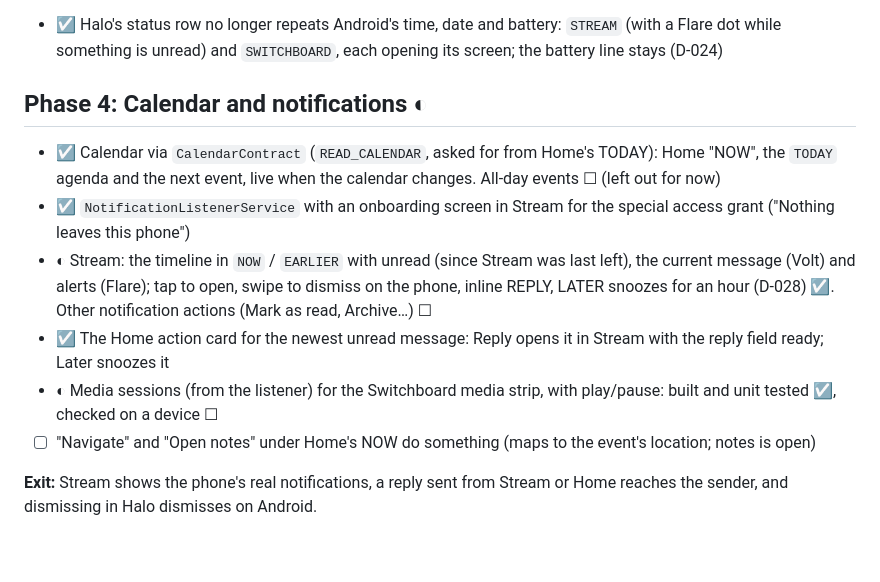
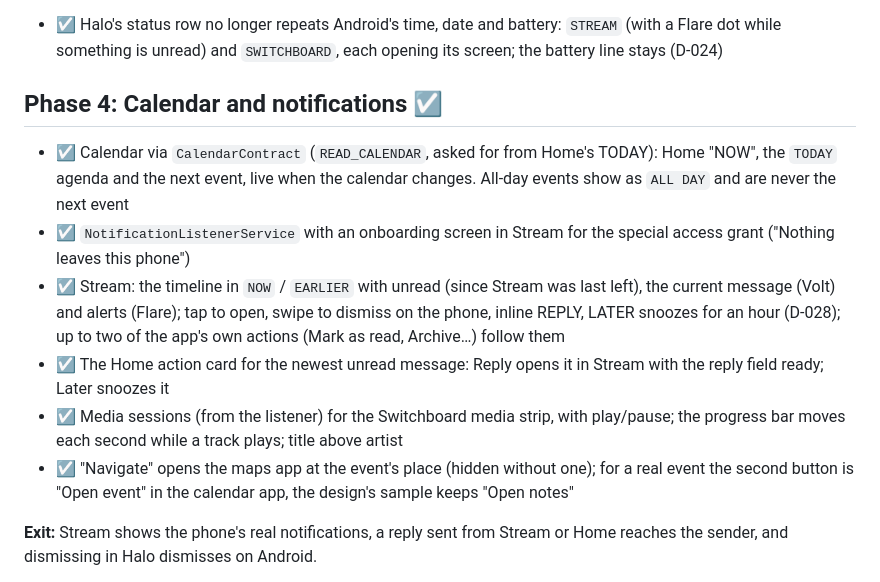
Before and after one commit to harundemir918/halolauncher, a Markdown page: ROADMAP.md, the part around the change. Drawn GitHub-style; blank space fills up the shorter version.

Commit message:
docs: Phase 4 done
Co-Authored-By: Claude Sonnet 5.5 <noreply@anthropic.com>

```diff
--- a/ROADMAP.md
+++ b/ROADMAP.md
@@ -65,13 +65,13 @@ Legend: ☐ to do · ◐ in progress · ☑ done
 ## Phase 3c: Status row ☑
 - ☑ Halo's status row no longer repeats Android's time, date and battery: `STREAM` (with a Flare dot while something is unread) and `SWITCHBOARD`, each opening its screen; the battery line stays (D-024)
 
-## Phase 4: Calendar and notifications ◐
-- ☑ Calendar via `CalendarContract` (`READ_CALENDAR`, asked for from Home's TODAY): Home "NOW", the `TODAY` agenda and the next event, live when the calendar changes. All-day events ☐ (left out for now)
+## Phase 4: Calendar and notifications ☑
+- ☑ Calendar via `CalendarContract` (`READ_CALENDAR`, asked for from Home's TODAY): Home "NOW", the `TODAY` agenda and the next event, live when the calendar changes. All-day events show as `ALL DAY` and are never the next event
 - ☑ `NotificationListenerService` with an onboarding screen in Stream for the special access grant ("Nothing leaves this phone")
-- ◐ Stream: the timeline in `NOW` / `EARLIER` with unread (since Stream was last left), the current message (Volt) and alerts (Flare); tap to open, swipe to dismiss on the phone, inline REPLY, LATER snoozes for an hour (D-028) ☑. Other notification actions (Mark as read, Archive…) ☐
+- ☑ Stream: the timeline in `NOW` / `EARLIER` with unread (since Stream was last left), the current message (Volt) and alerts (Flare); tap to open, swipe to dismiss on the phone, inline REPLY, LATER snoozes for an hour (D-028); up to two of the app's own actions (Mark as read, Archive…) follow them
 - ☑ The Home action card for the newest unread message: Reply opens it in Stream with the reply field ready; Later snoozes it
-- ◐ Media sessions (from the listener) for the Switchboard media strip, with play/pause: built and unit tested ☑, checked on a device ☐
-- ☐ "Navigate" and "Open notes" under Home's NOW do something (maps to the event's location; notes is open)
+- ☑ Media sessions (from the listener) for the Switchboard media strip, with play/pause; the progress bar moves each second while a track plays; title above artist
+- ☑ "Navigate" opens the maps app at the event's place (hidden without one); for a real event the second button is "Open event" in the calendar app, the design's sample keeps "Open notes"
 
 **Exit:** Stream shows the phone's real notifications, a reply sent from Stream or Home reaches the sender, and dismissing in Halo dismisses on Android.
 
```
Also changed, not shown: docs/ARCHITECTURE.md (+2 -2 lines), docs/DESIGN_SYSTEM.md (+1 -1 lines).
